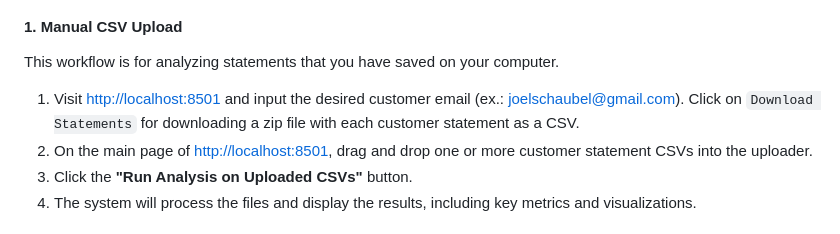
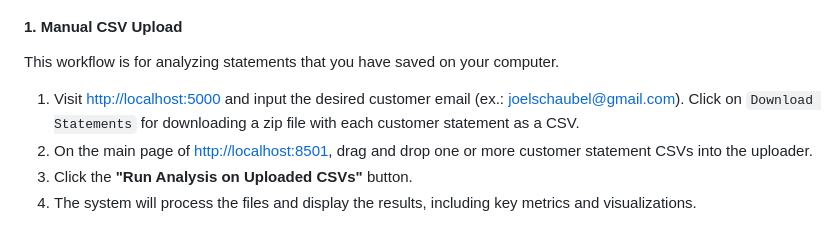
Before and after one commit to thiagorlopes/keep, a Markdown page: README.md, the part around the change. Drawn GitHub-style.

```diff
--- a/README.md
+++ b/README.md
@@ -29,7 +29,7 @@ This is the main web application for day-to-day underwriting tasks. It provides
 #### 1. Manual CSV Upload
 This workflow is for analyzing statements that you have saved on your computer.
 
-1.  Visit [http://localhost:8501](http://localhost:8501) and input the desired customer email (ex.: joelschaubel@gmail.com). Click on `Download Statements` for downloading a zip file with each customer statement as a CSV.
+1.  Visit [http://localhost:5000](http://localhost:5000) and input the desired customer email (ex.: joelschaubel@gmail.com). Click on `Download Statements` for downloading a zip file with each customer statement as a CSV.
 2.  On the main page of [http://localhost:8501](http://localhost:8501), drag and drop one or more customer statement CSVs into the uploader.
 3.  Click the **"Run Analysis on Uploaded CSVs"** button.
 4.  The system will process the files and display the results, including key metrics and visualizations.
```
